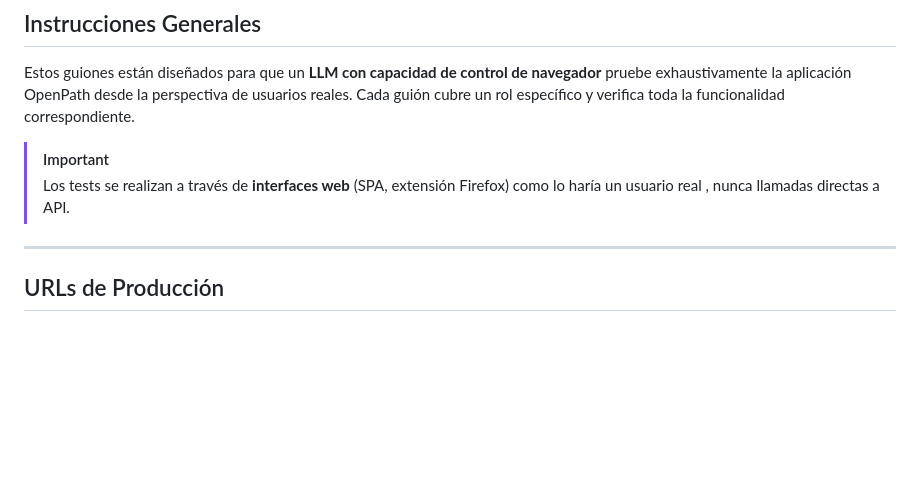
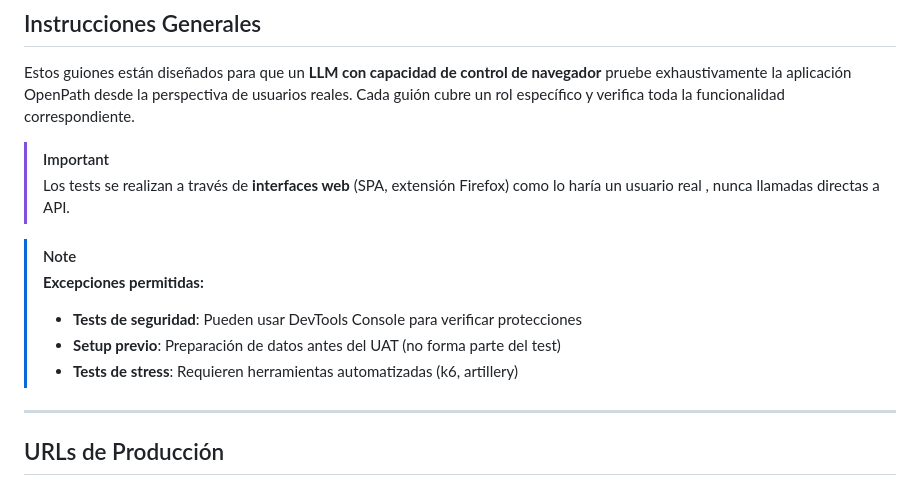
Before and after one commit to balejosg/whitelist, a Markdown page: docs/llm_testing_scripts/00_indice.md, the part around the change. GitHub-like rendering; blank space fills up the shorter version.

```diff
--- a/docs/llm_testing_scripts/00_indice.md
+++ b/docs/llm_testing_scripts/00_indice.md
@@ -6,6 +6,12 @@ Estos guiones están diseñados para que un **LLM con capacidad de control de na
 
 > [!IMPORTANT]
 > Los tests se realizan a través de **interfaces web** (SPA, extensión Firefox) como lo haría un usuario real  , nunca llamadas directas a API.
+
+> [!NOTE]
+> **Excepciones permitidas:**
+> - **Tests de seguridad**: Pueden usar DevTools Console para verificar protecciones
+> - **Setup previo**: Preparación de datos antes del UAT (no forma parte del test)
+> - **Tests de stress**: Requieren herramientas automatizadas (k6, artillery)
 
 ---
 
```
Also changed, not shown: docs/llm_testing_scripts/02_profesor.md (+4 -4 lines), docs/llm_testing_scripts/06_edge_cases_seguridad.md (+17 -3 lines).
